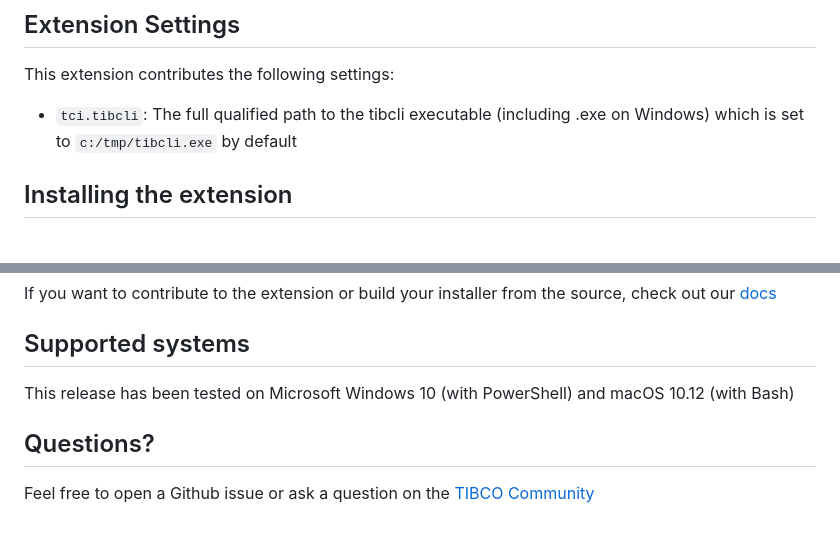
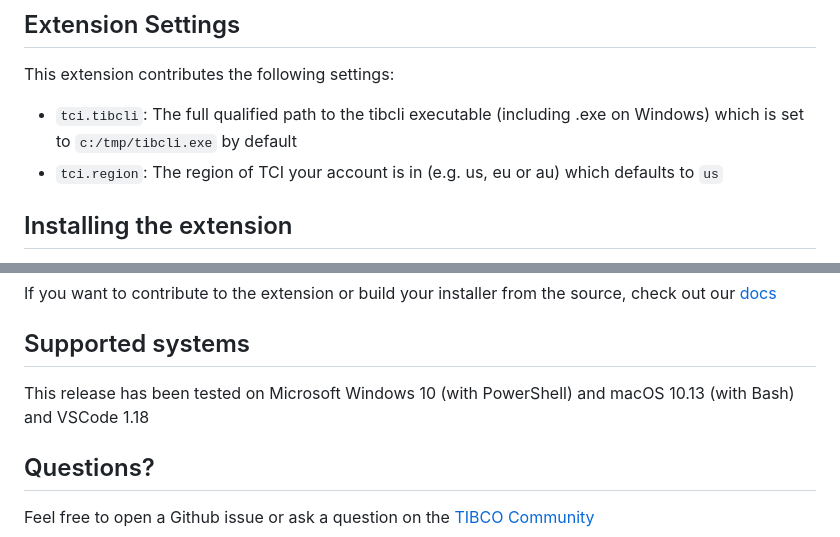
Before and after one commit to TIBCOSoftware/vscode-extension-tci, a Markdown page: README.md, 2 parts joined by grey strips. Rendered like a GitHub page.

```diff
--- a/README.md
+++ b/README.md
@@ -27,6 +43,7 @@ To use this extension you need a valid account to TIBCO Cloud Integration (you c
 ## Extension Settings
 This extension contributes the following settings:
 * `tci.tibcli`: The full qualified path to the tibcli executable (including .exe on Windows) which is set to `c:/tmp/tibcli.exe` by default
+* `tci.region`: The region of TCI your account is in (e.g. us, eu or au) which defaults to `us`
 
 ## Installing the extension
 To install the extension you can download the latest version from the [releases](https://github.com/TIBCOSoftware/vscode-extension-tci/releases) section. You can install the extension using the VS Code --install-extension command line switch
@@ -39,7 +56,7 @@ _Note that you'll have to make sure that `code` is added to your path so you can
 If you want to contribute to the extension or build your installer from the source, check out our [docs](docs/build-and-contribute.md)
 
 ## Supported systems
-This release has been tested on Microsoft Windows 10 (with PowerShell) and macOS 10.12 (with Bash)
+This release has been tested on Microsoft Windows 10 (with PowerShell) and macOS 10.13 (with Bash) and VSCode 1.18
 
 ## Questions?
 Feel free to open a Github issue or ask a question on the [TIBCO Community](https://community.tibco.com)
```
Also changed, not shown: other parts of README.md (+29 -14 lines), docs/commands.md (deleted, +0 -31 lines), docs/release-notes.md (+5 -1 lines), images/commandlist.jpg (deleted), images/commands.png (added), images/icon.jpg (added), 12 other files.
